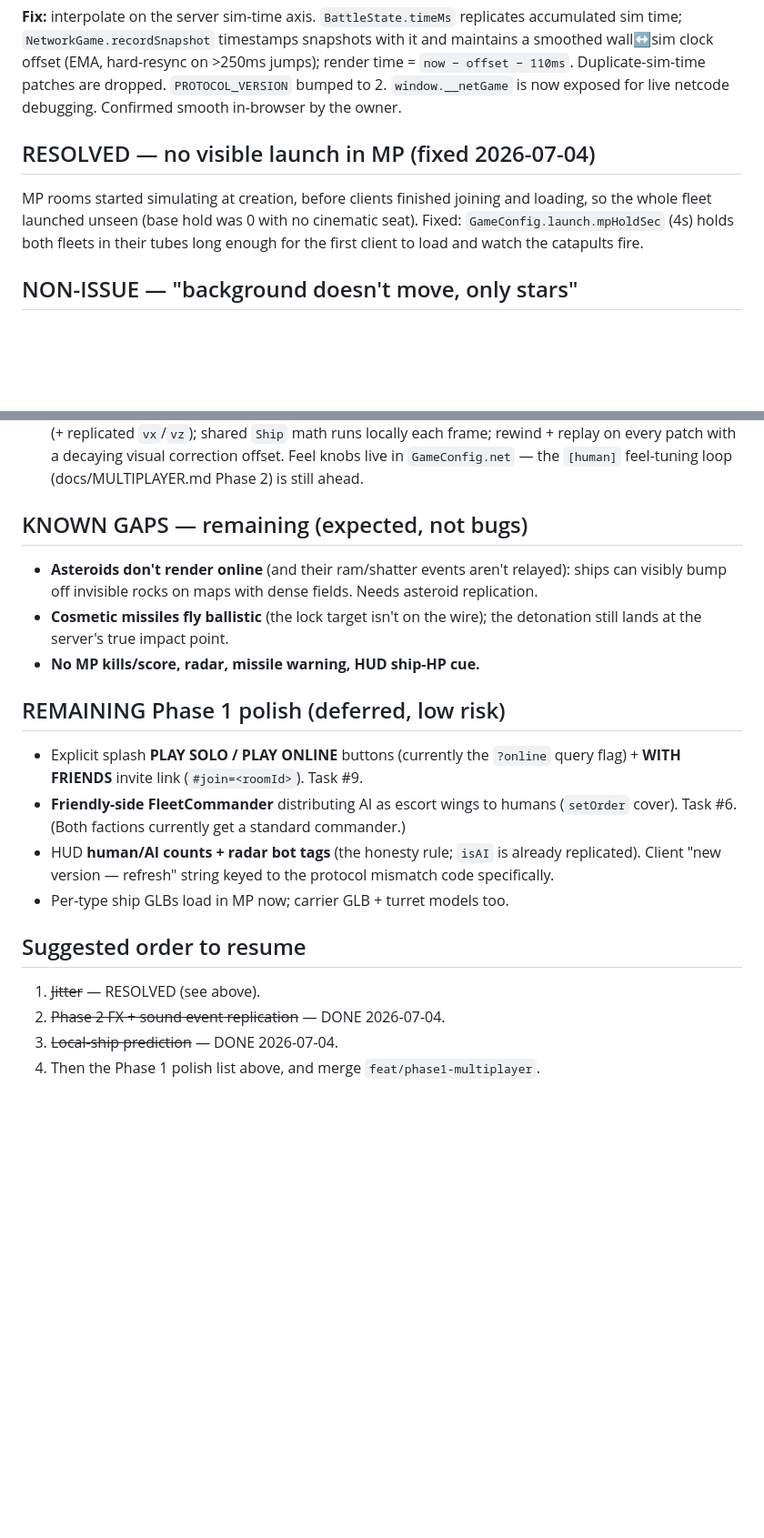
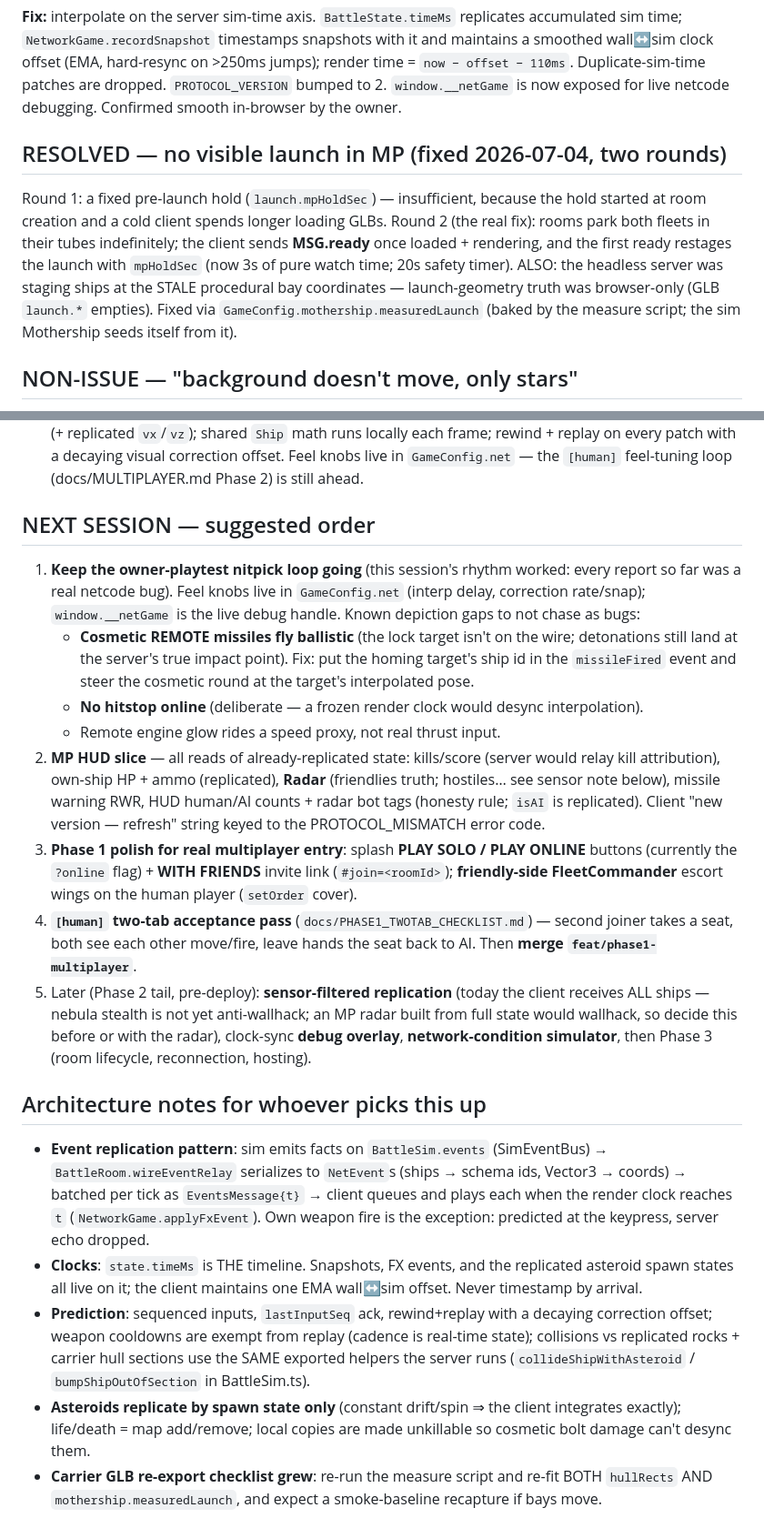
Before and after one commit to rdpaiva/the-last-meridian, a Markdown page: docs/PHASE1_OPEN_ISSUES.md, 2 parts joined by grey strips. Shown at 91% size. GitHub-like rendering; blank space fills up the shorter version.

```diff
--- a/docs/PHASE1_OPEN_ISSUES.md
+++ b/docs/PHASE1_OPEN_ISSUES.md
@@ -45,12 +62,17 @@ Duplicate-sim-time patches are dropped. `PROTOCOL_VERSION` bumped to 2.
 `window.__netGame` is now exposed for live netcode debugging. Confirmed
 smooth in-browser by the owner.
 
-## RESOLVED — no visible launch in MP (fixed 2026-07-04)
+## RESOLVED — no visible launch in MP (fixed 2026-07-04, two rounds)
 
-MP rooms started simulating at creation, before clients finished joining and
-loading, so the whole fleet launched unseen (base hold was 0 with no cinematic
-seat). Fixed: `GameConfig.launch.mpHoldSec` (4s) holds both fleets in their
-tubes long enough for the first client to load and watch the catapults fire.
+Round 1: a fixed pre-launch hold (`launch.mpHoldSec`) — insufficient, because
+the hold started at room creation and a cold client spends longer loading
+GLBs. Round 2 (the real fix): rooms park both fleets in their tubes
+indefinitely; the client sends **MSG.ready** once loaded + rendering, and the
+first ready restages the launch with `mpHoldSec` (now 3s of pure watch time;
+20s safety timer). ALSO: the headless server was staging ships at the STALE
+procedural bay coordinates — launch-geometry truth was browser-only (GLB
+`launch.*` empties). Fixed via `GameConfig.mothership.measuredLaunch` (baked
+by the measure script; the sim Mothership seeds itself from it).
 
 ## NON-ISSUE — "background doesn't move, only stars"
 
@@ -73,30 +95,57 @@ after the jitter fix.
   visual correction offset. Feel knobs live in `GameConfig.net` — the
   `[human]` feel-tuning loop (docs/MULTIPLAYER.md Phase 2) is still ahead.
 
-## KNOWN GAPS — remaining (expected, not bugs)
+## NEXT SESSION — suggested order
 
-- **Asteroids don't render online** (and their ram/shatter events aren't
-  relayed): ships can visibly bump off invisible rocks on maps with dense
-  fields. Needs asteroid replication.
-- **Cosmetic missiles fly ballistic** (the lock target isn't on the wire);
-  the detonation still lands at the server's true impact point.
-- **No MP kills/score, radar, missile warning, HUD ship-HP cue.**
+1. **Keep the owner-playtest nitpick loop going** (this session's rhythm
+   worked: every report so far was a real netcode bug). Feel knobs live in
+   `GameConfig.net` (interp delay, correction rate/snap); `window.__netGame`
+   is the live debug handle. Known depiction gaps to not chase as bugs:
+   - **Cosmetic REMOTE missiles fly ballistic** (the lock target isn't on the
+     wire; detonations still land at the server's true impact point). Fix:
+     put the homing target's ship id in the `missileFired` event and steer
+     the cosmetic round at the target's interpolated pose.
+   - **No hitstop online** (deliberate — a frozen render clock would desync
+     interpolation).
+   - Remote engine glow rides a speed proxy, not real thrust input.
+2. **MP HUD slice** — all reads of already-replicated state: kills/score
+   (server would relay kill attribution), own-ship HP + ammo (replicated),
+   **Radar** (friendlies truth; hostiles… see sensor note below), missile
+   warning RWR, HUD human/AI counts + radar bot tags (honesty rule; `isAI`
+   is replicated). Client "new version — refresh" string keyed to the
+   PROTOCOL_MISMATCH error code.
+3. **Phase 1 polish for real multiplayer entry**: splash **PLAY SOLO /
+   PLAY ONLINE** buttons (currently the `?online` flag) + **WITH FRIENDS**
+   invite link (`#join=<roomId>`); **friendly-side FleetCommander** escort
+   wings on the human player (`setOrder` cover).
+4. **`[human]` two-tab acceptance pass** (`docs/PHASE1_TWOTAB_CHECKLIST.md`)
+   — second joiner takes a seat, both see each other move/fire, leave hands
+   the seat back to AI. Then **merge `feat/phase1-multiplayer`**.
+5. Later (Phase 2 tail, pre-deploy): **sensor-filtered replication** (today
+   the client receives ALL ships — nebula stealth is not yet anti-wallhack;
+   an MP radar built from full state would wallhack, so decide this before
+   or with the radar), clock-sync **debug overlay**, **network-condition
+   simulator**, then Phase 3 (room lifecycle, reconnection, hosting).
 
-## REMAINING Phase 1 polish (deferred, low risk)
+## Architecture notes for whoever picks this up
 
-- Explicit splash **PLAY SOLO / PLAY ONLINE** buttons (currently the `?online`
-  query flag) + **WITH FRIENDS** invite link (`#join=<roomId>`). Task #9.
-- **Friendly-side FleetCommander** distributing AI as escort wings to humans
-  (`setOrder` cover). Task #6. (Both factions currently get a standard
-  commander.)
-- HUD **human/AI counts + radar bot tags** (the honesty rule; `isAI` is already
-  replicated). Client "new version — refresh" string keyed to the protocol
-  mismatch code specifically.
-- Per-type ship GLBs load in MP now; carrier GLB + turret models too.
-
-## Suggested order to resume
-
-1. ~~Jitter~~ — RESOLVED (see above).
-2. ~~Phase 2 FX + sound event replication~~ — DONE 2026-07-04.
-3. ~~Local-ship prediction~~ — DONE 2026-07-04.
-4. Then the Phase 1 polish list above, and merge `feat/phase1-multiplayer`.
+- **Event replication pattern**: sim emits facts on `BattleSim.events`
+  (SimEventBus) → `BattleRoom.wireEventRelay` serializes to `NetEvent`s
+  (ships → schema ids, Vector3 → coords) → batched per tick as
+  `EventsMessage{t}` → client queues and plays each when the render clock
+  reaches `t` (`NetworkGame.applyFxEvent`). Own weapon fire is the exception:
+  predicted at the keypress, server echo dropped.
+- **Clocks**: `state.timeMs` is THE timeline. Snapshots, FX events, and the
+  replicated asteroid spawn states all live on it; the client maintains one
+  EMA wall↔sim offset. Never timestamp by arrival.
+- **Prediction**: sequenced inputs, `lastInputSeq` ack, rewind+replay with a
+  decaying correction offset; weapon cooldowns are exempt from replay
+  (cadence is real-time state); collisions vs replicated rocks + carrier
+  hull sections use the SAME exported helpers the server runs
+  (`collideShipWithAsteroid` / `bumpShipOutOfSection` in BattleSim.ts).
+- **Asteroids replicate by spawn state only** (constant drift/spin ⇒ the
+  client integrates exactly); life/death = map add/remove; local copies are
+  made unkillable so cosmetic bolt damage can't desync them.
+- **Carrier GLB re-export checklist grew**: re-run the measure script and
+  re-fit BOTH `hullRects` AND `mothership.measuredLaunch`, and expect a
+  smoke-baseline recapture if bays move.
```
Also changed, not shown: other parts of docs/PHASE1_OPEN_ISSUES.md (+30 -13 lines), docs/MULTIPLAYER.md (+9 -9 lines).
